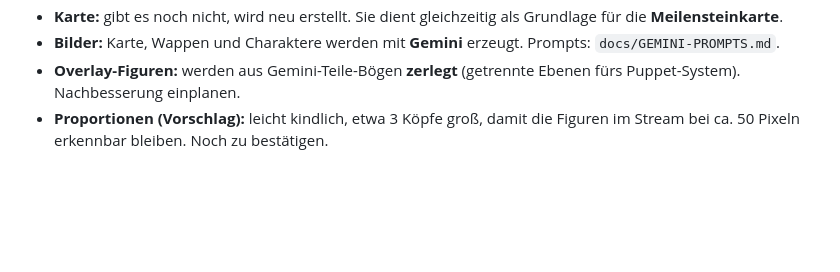
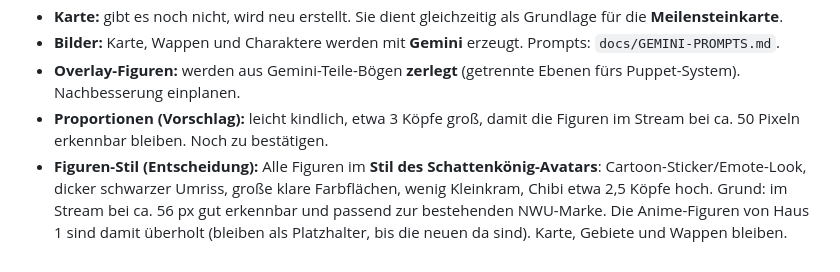
Before and after one commit to MrNightWither/NWU-Avatars, a Markdown page: docs/PLAN.md, the part around the change. Drawn GitHub-style; blank space fills up the shorter version.

```diff
--- a/docs/PLAN.md
+++ b/docs/PLAN.md
@@ -366,3 +366,4 @@ Ein Slot freischalten heißt: er wird nutzbar. Die Auswahl an Items pro Slot wä
 - **Bilder:** Karte, Wappen und Charaktere werden mit **Gemini** erzeugt. Prompts: `docs/GEMINI-PROMPTS.md`.
 - **Overlay-Figuren:** werden aus Gemini-Teile-Bögen **zerlegt** (getrennte Ebenen fürs Puppet-System). Nachbesserung einplanen.
 - **Proportionen (Vorschlag):** leicht kindlich, etwa 3 Köpfe groß, damit die Figuren im Stream bei ca. 50 Pixeln erkennbar bleiben. Noch zu bestätigen.
+- **Figuren-Stil (Entscheidung):** Alle Figuren im **Stil des Schattenkönig-Avatars**: Cartoon-Sticker/Emote-Look, dicker schwarzer Umriss, große klare Farbflächen, wenig Kleinkram, Chibi etwa 2,5 Köpfe hoch. Grund: im Stream bei ca. 56 px gut erkennbar und passend zur bestehenden NWU-Marke. Die Anime-Figuren von Haus 1 sind damit überholt (bleiben als Platzhalter, bis die neuen da sind). Karte, Gebiete und Wappen bleiben.
```
Also changed, not shown: docs/GEMINI-PROMPTS.md (+54 -1 lines).
